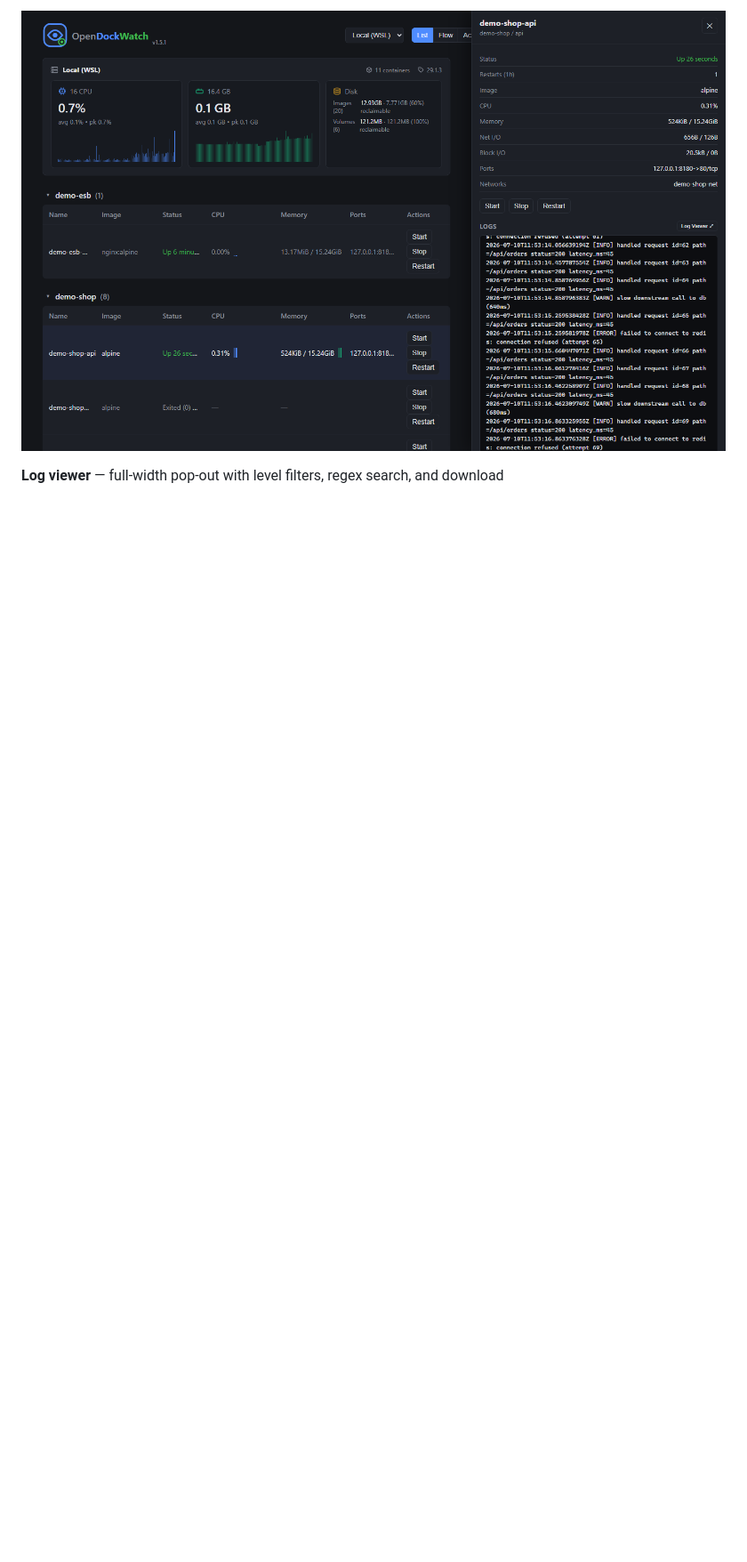
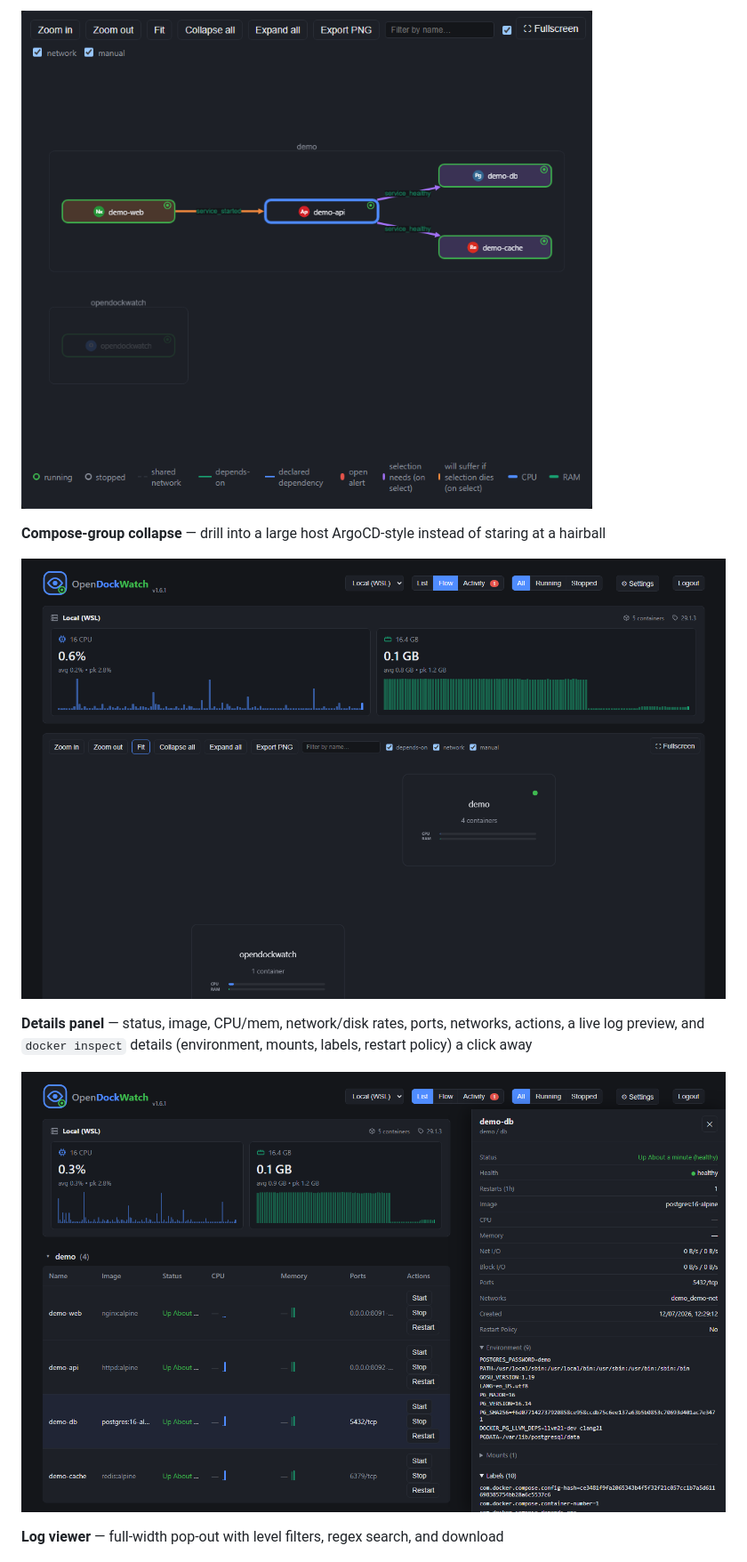
Before and after one commit to DarkS1D3R/OpenDockWatch, a Markdown page: README.md, the part around one of its changes. Shown at 89% size. GitHub-like rendering; pictures changed too: screenshots/details-panel.png, screenshots/flow-blast-radius.png (added), screenshots/flow-collapsed.png (added); blank space fills up the shorter version.

Commit message:
README: document Flow view's blast-radius/collapse/semantic-zoom features, refresh screenshots with dummy containers, credit vendored libraries

```diff
--- a/README.md
+++ b/README.md
@@ -27,5 +30,13 @@ A small self-hosted Docker dashboard: containers grouped by Compose project, CPU
 
-![Container details panel with a live log preview](screenshots/details-panel.png)
+![Flow view with a node selected, tinting its upstream dependencies purple and downstream dependents orange](screenshots/flow-blast-radius.png)
+
+**Compose-group collapse** — drill into a large host ArgoCD-style instead of staring at a hairball
+
+![Flow view with a compose group collapsed into a single aggregate box showing container count, CPU/RAM, and health](screenshots/flow-collapsed.png)
+
+**Details panel** — status, image, CPU/mem, network/disk rates, ports, networks, actions, a live log preview, and `docker inspect` details (environment, mounts, labels, restart policy) a click away
+
+![Container details panel with a live log preview and expanded environment/labels sections](screenshots/details-panel.png)
 
 **Log viewer** — full-width pop-out with level filters, regex search, and download
 
```
Also changed, not shown: other parts of README.md (+22 -6 lines), screenshots/flow-view.png.
